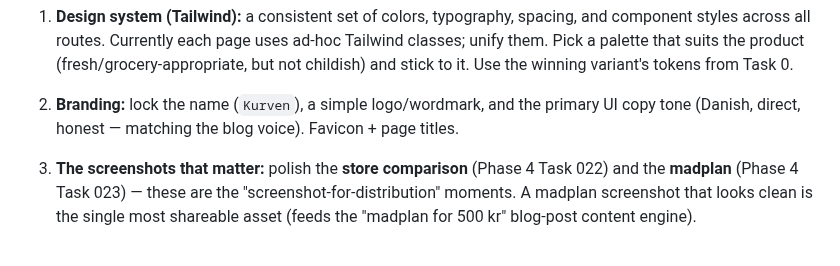
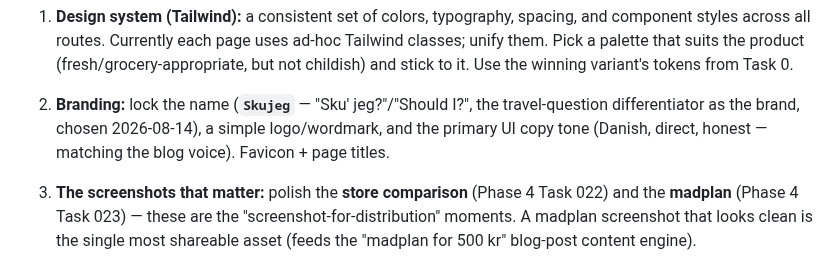
Before and after one commit to Nicktriez/price-watcher, a Markdown page: docs/reference/build-plan.md, the part around the change. Rendered like a GitHub page.

Commit message:
plan 7b: lock brand name Skujeg (sku' jeg = should I) — travel-question as brand

```diff
--- a/docs/reference/build-plan.md
+++ b/docs/reference/build-plan.md
@@ -447,7 +447,7 @@ All 5 tasks implemented and pushed (schema+4 migrations, typed Tjek client, idem
    - **Exit:** one winning visual direction with documented tokens.
 
 1. **Design system (Tailwind):** a consistent set of colors, typography, spacing, and component styles across all routes. Currently each page uses ad-hoc Tailwind classes; unify them. Pick a palette that suits the product (fresh/grocery-appropriate, but not childish) and stick to it. Use the winning variant's tokens from Task 0.
-2. **Branding:** lock the name (`Kurven`), a simple logo/wordmark, and the primary UI copy tone (Danish, direct, honest — matching the blog voice). Favicon + page titles.
+2. **Branding:** lock the name (**`Skujeg`** — "Sku' jeg?"/"Should I?", the travel-question differentiator as the brand, chosen 2026-08-14), a simple logo/wordmark, and the primary UI copy tone (Danish, direct, honest — matching the blog voice). Favicon + page titles.
 3. **The screenshots that matter:** polish the **store comparison** (Phase 4 Task 022) and the **madplan** (Phase 4 Task 023) — these are the "screenshot-for-distribution" moments. A madplan screenshot that looks clean is the single most shareable asset (feeds the "madplan for 500 kr" blog-post content engine).
 4. **Mobile check:** receipts are uploaded from a phone camera — verify the upload + receipt flow is genuinely usable on mobile, not just desktop. (The beta likely surfaced some of this in feedback; this is where to fix it.)
 5. **Honest-UI consistency pass:** ensure the trust-tier / "user-reported" / "no discount" labeling (Tasks 014/017/022) reads cleanly and consistently in the polished design — the compliance framing must survive the visual redesign, not get lost in it.
```
